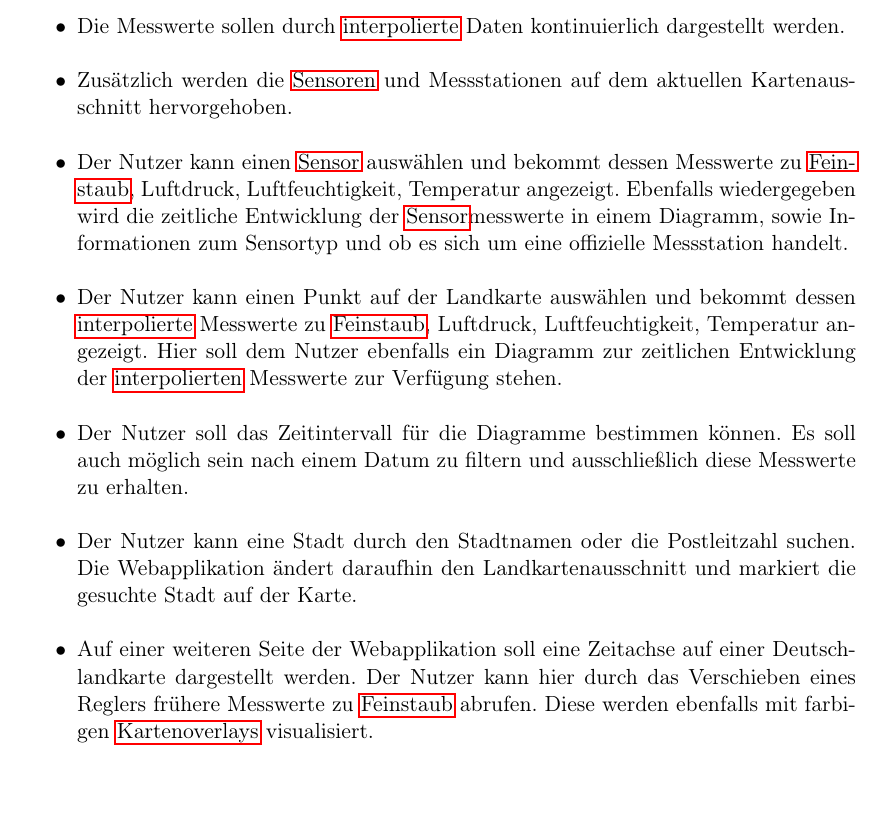
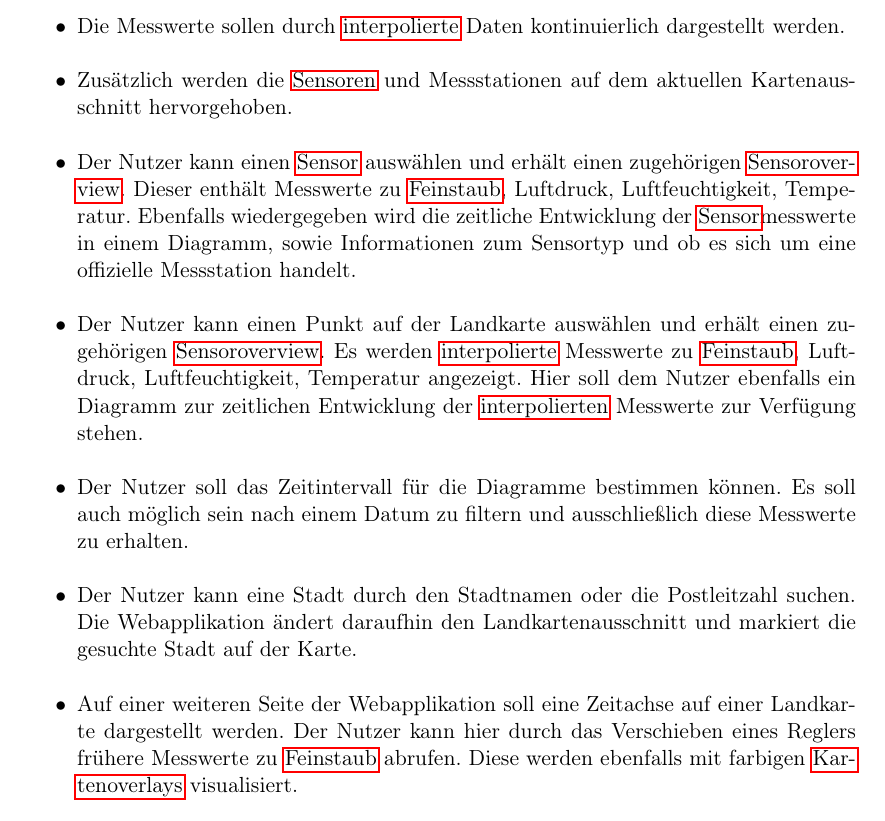
Before and after one commit to ys3d/PSE2020-Luftqualitaetsdaten-Pflichtenheft, a LaTeX document (scopeStatement.tex, which reads topics/targeting.tex): part of page 11 of 37, cut so that both start at the same text. Compiled offline with pdfLaTeX.

Commit message:
Changed DEUTSCHLANDKARTE, and added the Sensoroverview

```diff
--- a/topics/targeting.tex
+++ b/topics/targeting.tex
@@ -7,11 +7,11 @@
 	\item Die unterschiedlichen \gls{Luftqualitaetsdaten} sollen mit farbigen \glspl{Kartenoverlay} auf der Karte dargestellt werden. Dabei soll für Temperatur- und \gls{Feinstaub}werte eine rot-grün Skala und für Luftdruck und Luftfeuchtigkeit eine gelb-blau Skala verwendet werden. \gls{Feinstaub}messwerte sollen hervorgehoben werden falls sie die gesetzlich vorgeschriebenen Grenzwerte überschreiten. Es gibt eine Legende für die verwendeten Farben.
 	\item Die Messwerte sollen durch \glslink{Interpolation}{interpolierte} Daten kontinuierlich dargestellt werden.
 	\item Zusätzlich werden die \glspl{Sensor} und Messstationen auf dem aktuellen Kartenausschnitt hervorgehoben.
-	\item Der Nutzer kann einen \gls{Sensor} auswählen und bekommt dessen Messwerte zu \gls{Feinstaub}, Luftdruck, Luftfeuchtigkeit, Temperatur angezeigt. Ebenfalls wiedergegeben wird die zeitliche Entwicklung der \gls{Sensor}messwerte in einem Diagramm, sowie Informationen zum Sensortyp und ob es sich um eine offizielle Messstation handelt.
-	\item Der Nutzer kann einen Punkt auf der Landkarte auswählen und bekommt dessen \glslink{Interpolation}{interpolierte} Messwerte zu \gls{Feinstaub}, Luftdruck, Luftfeuchtigkeit, Temperatur angezeigt. Hier soll dem Nutzer ebenfalls ein Diagramm zur zeitlichen Entwicklung der \glslink{Interpolation}{interpolierten} Messwerte zur Verfügung stehen.
+	\item Der Nutzer kann einen \gls{Sensor} auswählen und erhält einen zugehörigen \gls{Sensoroverview}. Dieser enthält Messwerte zu \gls{Feinstaub}, Luftdruck, Luftfeuchtigkeit, Temperatur. Ebenfalls wiedergegeben wird die zeitliche Entwicklung der \gls{Sensor}messwerte in einem Diagramm, sowie Informationen zum Sensortyp und ob es sich um eine offizielle Messstation handelt.
+	\item Der Nutzer kann einen Punkt auf der Landkarte auswählen und erhält einen zugehörigen \gls{Sensoroverview}. Es werden \glslink{Interpolation}{interpolierte} Messwerte zu \gls{Feinstaub}, Luftdruck, Luftfeuchtigkeit, Temperatur angezeigt. Hier soll dem Nutzer ebenfalls ein Diagramm zur zeitlichen Entwicklung der \glslink{Interpolation}{interpolierten} Messwerte zur Verfügung stehen.
 	\item Der Nutzer soll das Zeitintervall für die Diagramme bestimmen können. Es soll auch möglich sein nach einem Datum zu filtern und ausschließlich diese Messwerte zu erhalten.
 	\item Der Nutzer kann eine Stadt durch den Stadtnamen oder die Postleitzahl suchen. Die Webapplikation ändert daraufhin den Landkartenausschnitt und markiert die gesuchte Stadt auf der Karte.
-	\item Auf einer weiteren Seite der Webapplikation soll eine Zeitachse auf einer Deutschlandkarte dargestellt werden. Der Nutzer kann hier durch das Verschieben eines Reglers frühere Messwerte zu \gls{Feinstaub} abrufen. Diese werden ebenfalls mit farbigen \glspl{Kartenoverlay} visualisiert.
+	\item Auf einer weiteren Seite der Webapplikation soll eine Zeitachse auf einer Landkarte dargestellt werden. Der Nutzer kann hier durch das Verschieben eines Reglers frühere Messwerte zu \gls{Feinstaub} abrufen. Diese werden ebenfalls mit farbigen \glspl{Kartenoverlay} visualisiert.
 	\item Die Webapplikation enthält eine Definition für \gls{Feinstaub}.
 	\item Die Webapplikation enthält eine Verlinkung zum Projekt \gls{SmartAQnet}.
 \end{itemize}
```
